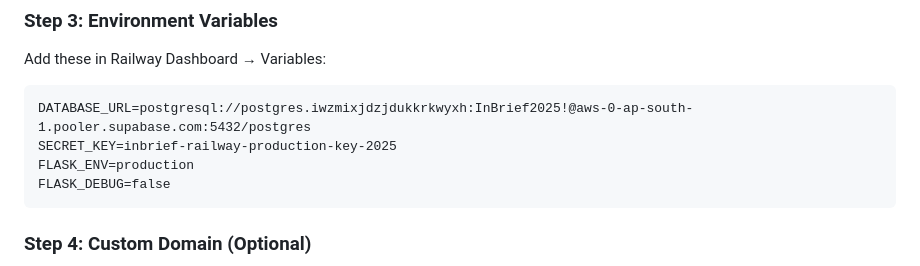
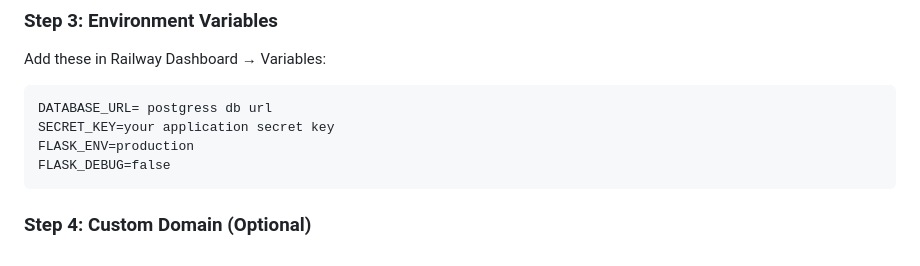
Before and after one commit to Deep-Dey1/inbrief-railway-backend, a Markdown page: README.md, the part around the change. Drawn GitHub-style.

Commit message:
Replace database and secret key with placeholders

````diff
--- a/README.md
+++ b/README.md
@@ -43,8 +43,8 @@ git push -u origin main
 ### Step 3: Environment Variables
 Add these in Railway Dashboard → Variables:
 ```
-DATABASE_URL=postgresql://postgres.iwzmixjdzjdukkrkwyxh:InBrief2025!@aws-0-ap-south-1.pooler.supabase.com:5432/postgres
-SECRET_KEY=inbrief-railway-production-key-2025
+DATABASE_URL= postgress db url
+SECRET_KEY=your application secret key
 FLASK_ENV=production
 FLASK_DEBUG=false
 ```
````
